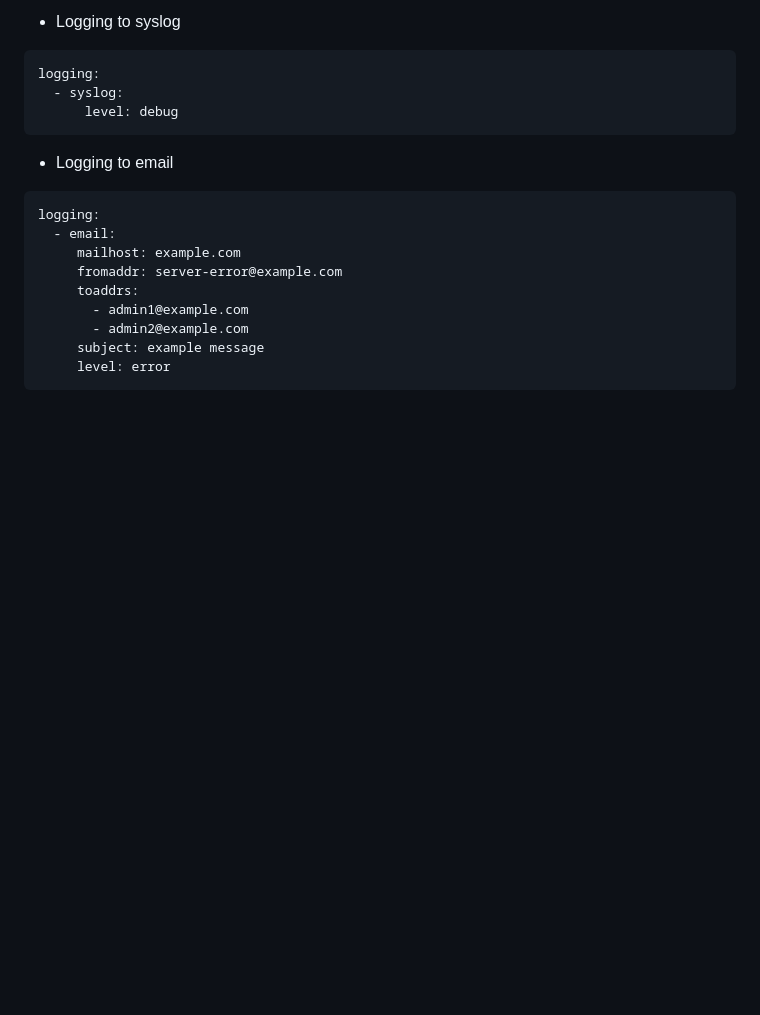
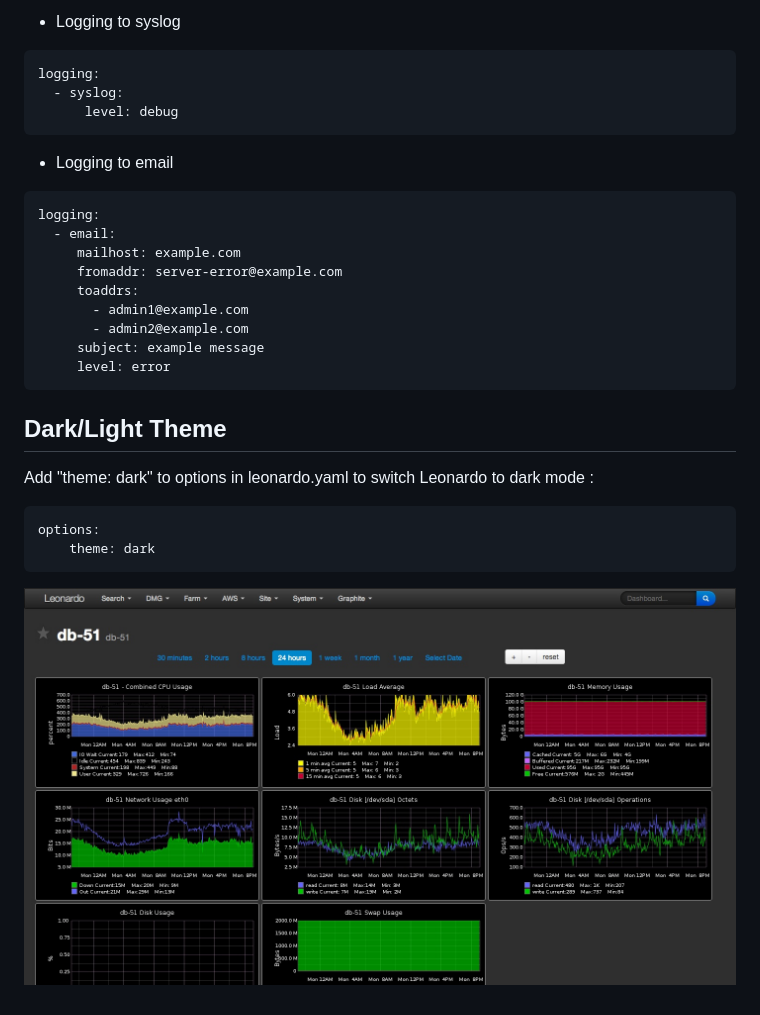
Before and after one commit to prfalken/leonardo, a Markdown page: README.md, the part around the change. GitHub-like rendering; pictures changed too: sample/dashboard-dark.jpg (added); blank space fills up the shorter version.

Commit message:
dark theme added to readme file

````diff
--- a/README.md
+++ b/README.md
@@ -277,3 +277,12 @@ logging:
      subject: example message
      level: error
 ```
+
+Dark/Light Theme
+----------------
+Add "theme: dark" to options in leonardo.yaml to switch Leonardo to dark mode :
+
+	options:
+		theme: dark
+
+![Dark dashboard](https://github.com/prfalken/leonardo/raw/master/sample/dashboard-dark.jpg)
````
